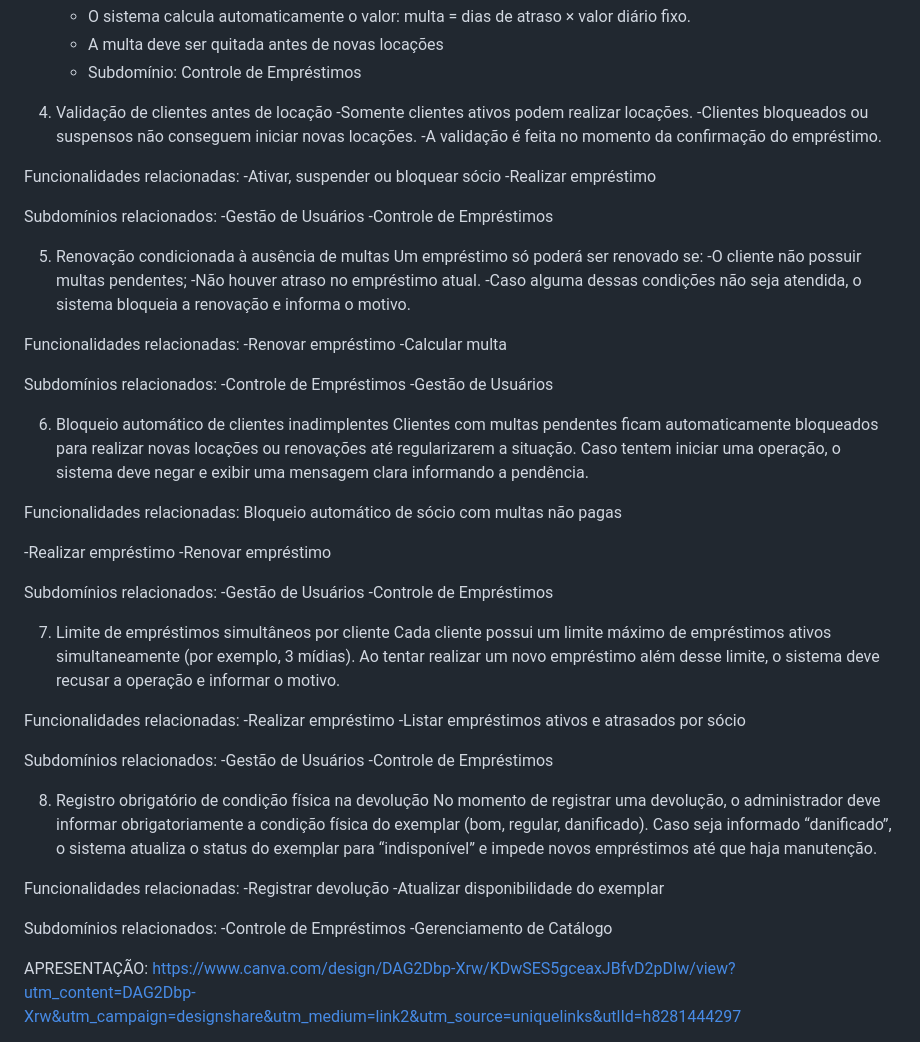
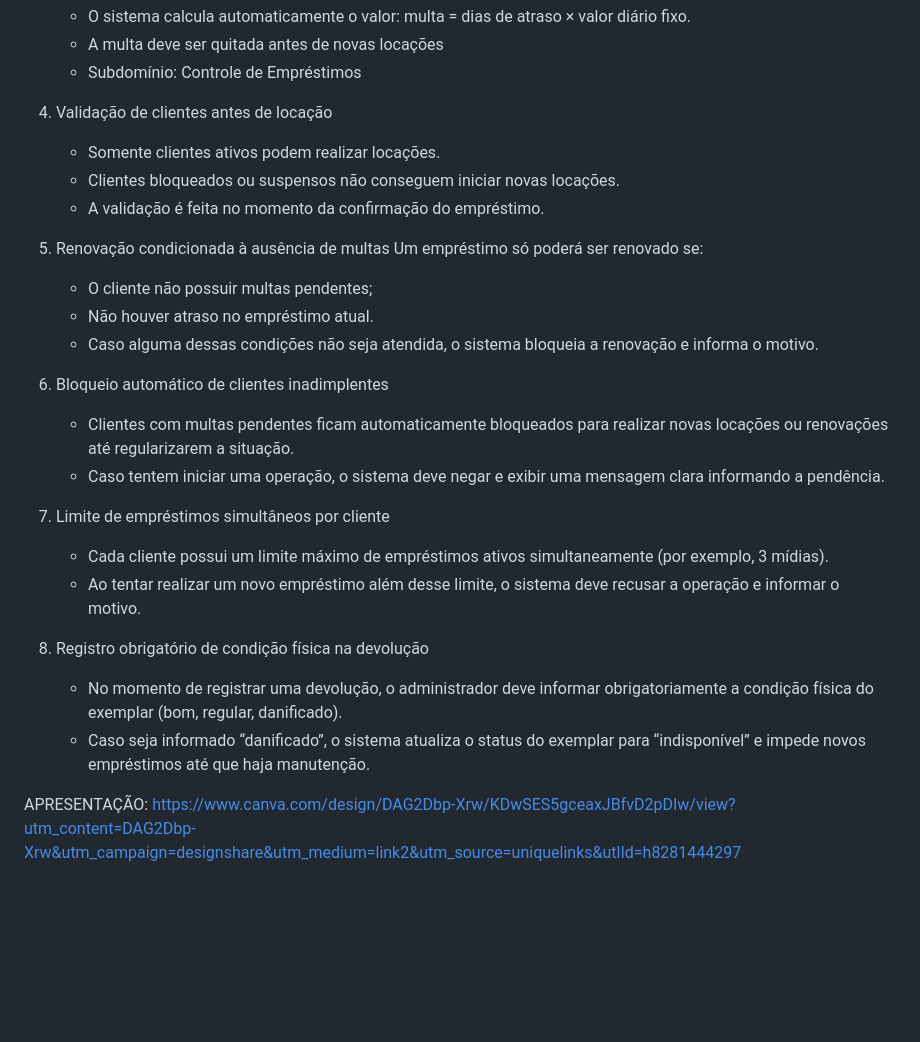
Before and after one commit to MarinaFFSC/recordstore, a Markdown page: README.md, the part around the change. Rendered like a GitHub page; blank space fills up the shorter version.

```diff
--- a/README.md
+++ b/README.md
@@ -36,80 +36,27 @@ As principais regras implementadas no sistema são:
    - Subdomínio: Controle de Empréstimos
 
 4. Validação de clientes antes de locação
--Somente clientes ativos podem realizar locações.
--Clientes bloqueados ou suspensos não conseguem iniciar novas locações.
--A validação é feita no momento da confirmação do empréstimo.
-
-Funcionalidades relacionadas:
--Ativar, suspender ou bloquear sócio
--Realizar empréstimo
-
-
-Subdomínios relacionados:
--Gestão de Usuários
--Controle de Empréstimos
-
+   - Somente clientes ativos podem realizar locações.
+   - Clientes bloqueados ou suspensos não conseguem iniciar novas locações.
+   - A validação é feita no momento da confirmação do empréstimo.
 
 5. Renovação condicionada à ausência de multas
-Um empréstimo só poderá ser renovado se:
--O cliente não possuir multas pendentes;
--Não houver atraso no empréstimo atual.
--Caso alguma dessas condições não seja atendida, o sistema bloqueia a renovação e informa o motivo.
-
-
-Funcionalidades relacionadas:
--Renovar empréstimo
--Calcular multa
-
-
-
-Subdomínios relacionados:
--Controle de Empréstimos
--Gestão de Usuários
-
+   Um empréstimo só poderá ser renovado se:
+   - O cliente não possuir multas pendentes;
+   - Não houver atraso no empréstimo atual.
+   - Caso alguma dessas condições não seja atendida, o sistema bloqueia a renovação e informa o motivo.
 
 6. Bloqueio automático de clientes inadimplentes
-Clientes com multas pendentes ficam automaticamente bloqueados para realizar novas locações ou renovações até regularizarem a situação.
-Caso tentem iniciar uma operação, o sistema deve negar e exibir uma mensagem clara informando a pendência.
-
-Funcionalidades relacionadas:
-Bloqueio automático de sócio com multas não pagas
-
--Realizar empréstimo
--Renovar empréstimo
-
-
-Subdomínios relacionados:
--Gestão de Usuários
--Controle de Empréstimos
+   - Clientes com multas pendentes ficam automaticamente bloqueados para realizar novas locações ou renovações até regularizarem a situação.
+   - Caso tentem iniciar uma operação, o sistema deve negar e exibir uma mensagem clara informando a pendência.
 
 7. Limite de empréstimos simultâneos por cliente
-Cada cliente possui um limite máximo de empréstimos ativos simultaneamente (por exemplo, 3 mídias).
-Ao tentar realizar um novo empréstimo além desse limite, o sistema deve recusar a operação e informar o motivo.
-
-Funcionalidades relacionadas:
--Realizar empréstimo
--Listar empréstimos ativos e atrasados por sócio
-
-
-Subdomínios relacionados:
--Gestão de Usuários
--Controle de Empréstimos
-
+   - Cada cliente possui um limite máximo de empréstimos ativos simultaneamente (por exemplo, 3 mídias).
+   - Ao tentar realizar um novo empréstimo além desse limite, o sistema deve recusar a operação e informar o motivo.
 
 8. Registro obrigatório de condição física na devolução
-No momento de registrar uma devolução, o administrador deve informar obrigatoriamente a condição física do exemplar (bom, regular, danificado).
-Caso seja informado “danificado”, o sistema atualiza o status do exemplar para “indisponível” e impede novos empréstimos até que haja manutenção.
-
-Funcionalidades relacionadas:
--Registrar devolução
--Atualizar disponibilidade do exemplar
-
-
-Subdomínios relacionados:
--Controle de Empréstimos
--Gerenciamento de Catálogo
-
+   - No momento de registrar uma devolução, o administrador deve informar obrigatoriamente a condição física do exemplar (bom, regular, danificado).
+   - Caso seja informado “danificado”, o sistema atualiza o status do exemplar para “indisponível” e impede novos empréstimos até que haja manutenção.
 
 APRESENTAÇÃO:
 https://www.canva.com/design/DAG2Dbp-Xrw/KDwSES5gceaxJBfvD2pDIw/view?utm_content=DAG2Dbp-Xrw&utm_campaign=designshare&utm_medium=link2&utm_source=uniquelinks&utlId=h8281444297
```
